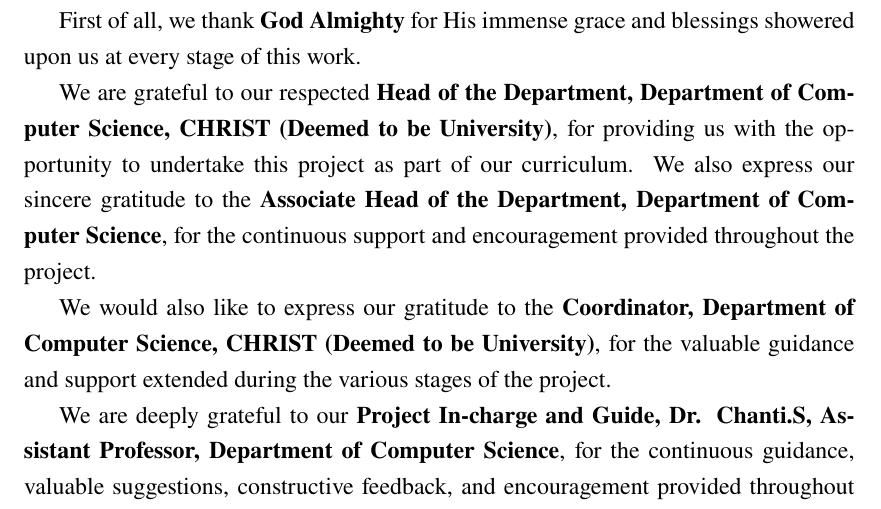
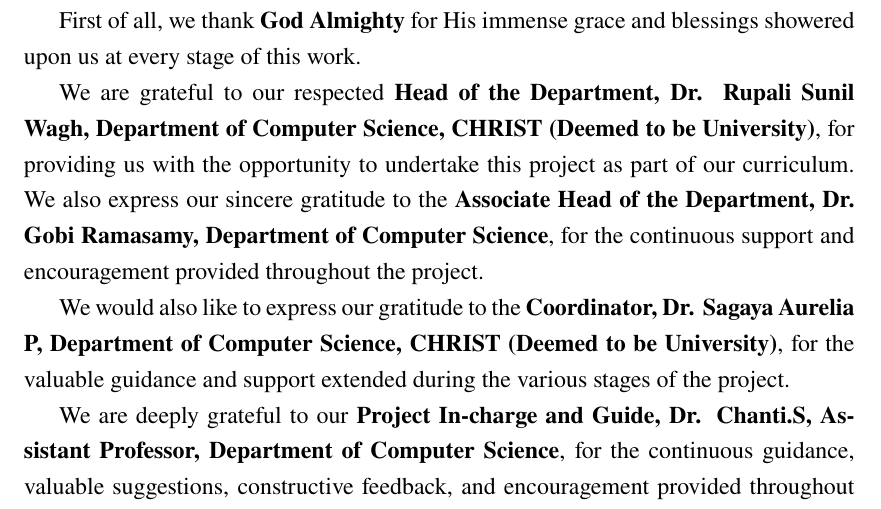
Before and after one commit to AndrewwwShelton/autonomous-video-analyzer, a LaTeX thesis (docs/FinalReport/main.tex): part of page 5 of 89, cut so that both start at the same text. Compiled offline with pdfLaTeX.

Commit message:
Name the department roles in the acknowledgement
Fills in the three placeholder roles with the names supplied, following
the same shape already used for the guide -- role, name, department:

  Head of the Department            Dr. Rupali Sunil Wagh
  Associate Head of the Department  Dr. Gobi Ramasamy
  Coordinator                       Dr. Sagaya Aurelia P

Nothing else in the file is touched; the diff is the two paragraphs and
nothing more. Compiled and read back off the rendered page: all four
names present, acknowledgement still a single page, Abstract still
begins on the page after.

Co-Authored-By: Claude Opus 5 <noreply@anthropic.com>

```diff
--- a/docs/FinalReport/main.tex
+++ b/docs/FinalReport/main.tex
@@ -405,16 +405,17 @@
 First of all, we thank \textbf{God Almighty} for His immense grace and blessings
 showered upon us at every stage of this work.
 
-We are grateful to our respected \textbf{Head of the Department, Department of
-Computer Science, CHRIST (Deemed to be University)}, for providing us with the
-opportunity to undertake this project as part of our curriculum. We also express
-our sincere gratitude to the \textbf{Associate Head of the Department,
-Department of Computer Science}, for the continuous support and encouragement
-provided throughout the project.
+We are grateful to our respected \textbf{Head of the Department, Dr. Rupali
+Sunil Wagh, Department of Computer Science, CHRIST (Deemed to be University)},
+for providing us with the opportunity to undertake this project as part of our
+curriculum. We also express our sincere gratitude to the \textbf{Associate Head
+of the Department, Dr. Gobi Ramasamy, Department of Computer Science}, for the
+continuous support and encouragement provided throughout the project.
 
 We would also like to express our gratitude to the \textbf{Coordinator,
-Department of Computer Science, CHRIST (Deemed to be University)}, for the
-valuable guidance and support extended during the various stages of the project.
+Dr. Sagaya Aurelia P, Department of Computer Science, CHRIST (Deemed to be
+University)}, for the valuable guidance and support extended during the various
+stages of the project.
 
 We are deeply grateful to our \textbf{Project In-charge and Guide, Dr. Chanti.S,
 Assistant Professor, Department of Computer Science}, for the continuous
```
